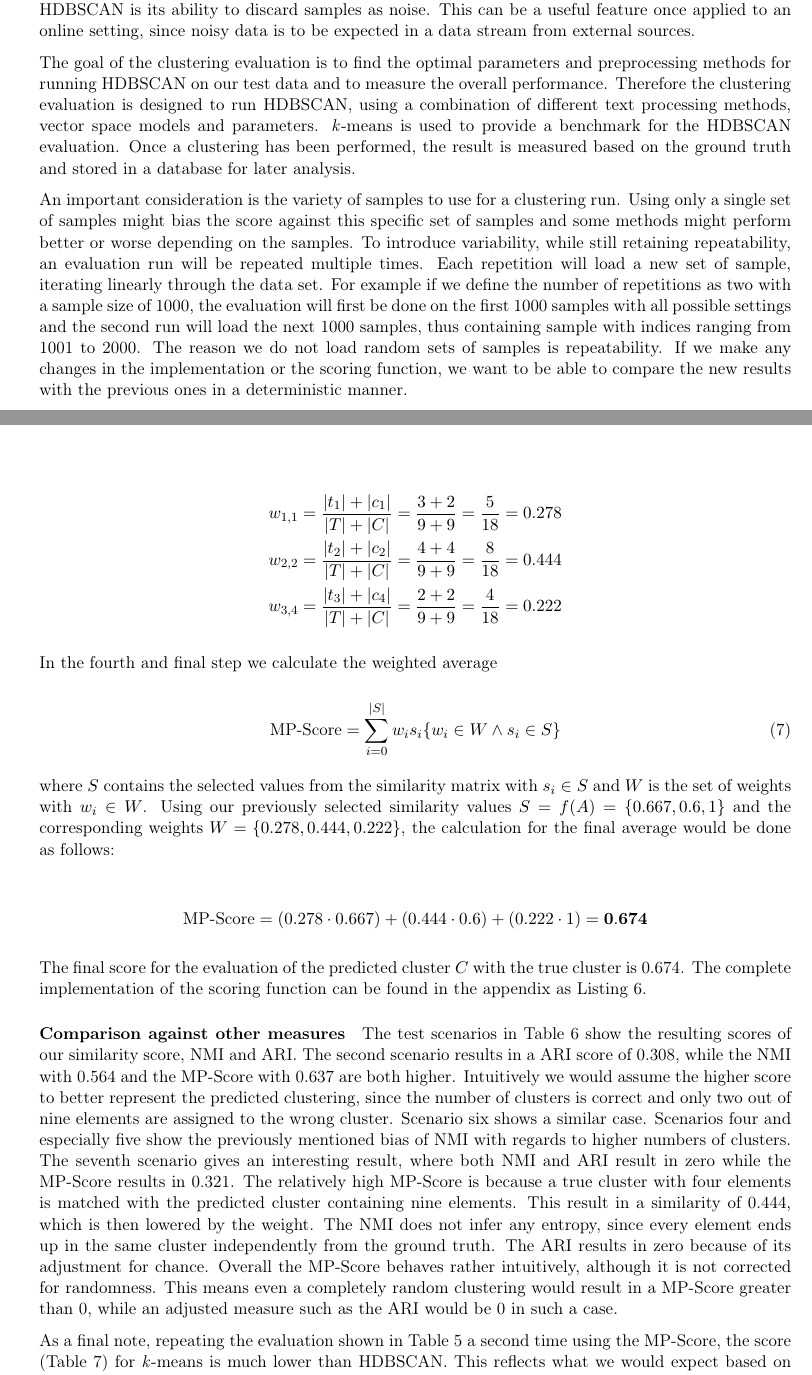
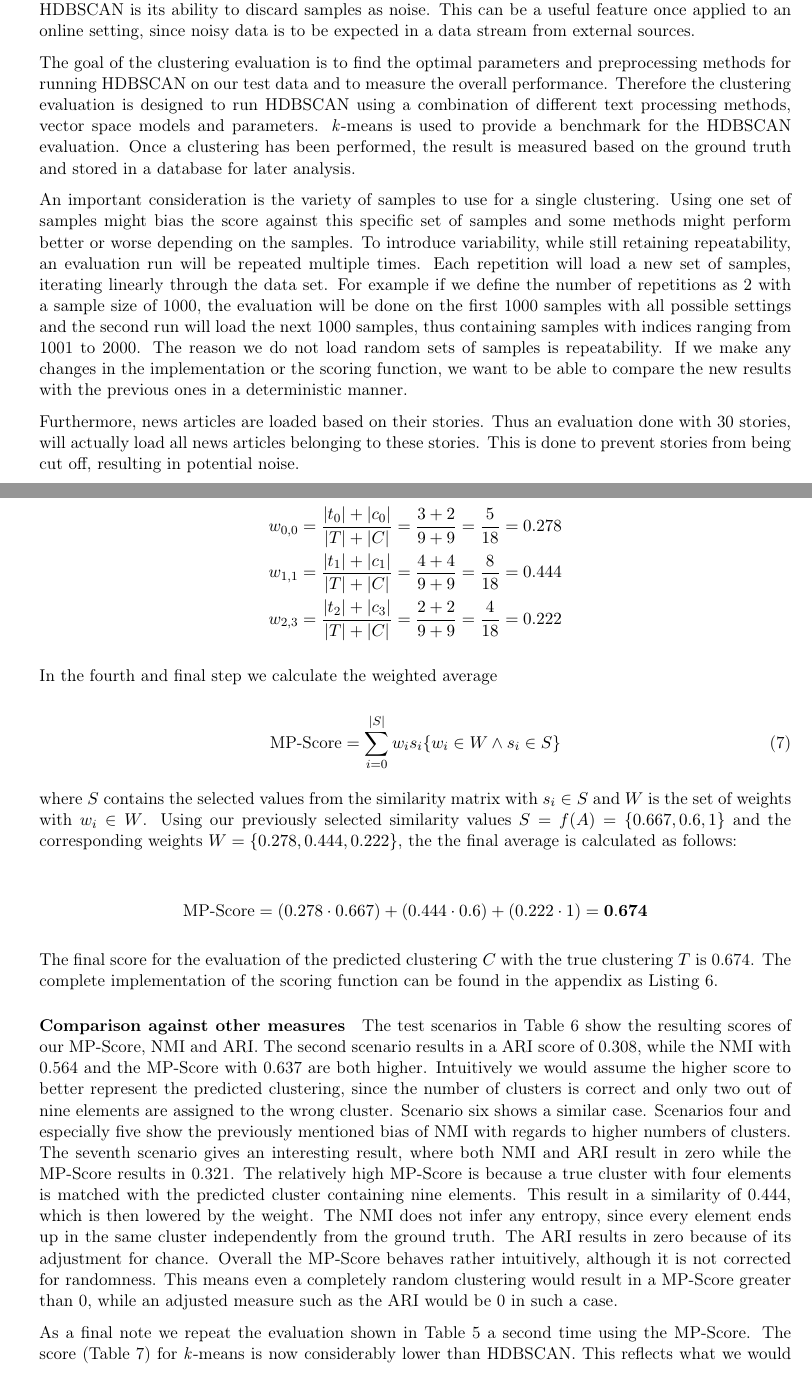
Before and after one commit to dpacassi/dynamic-event-detection-in-data-streams, a LaTeX thesis (doc/thesis.tex, which reads doc/4b_cluster_evaluation.tex): two parts of pages 19 and 22 of 51, joined at a grey line, cut so that both start at the same text. Compiled offline with pdfLaTeX.

Commit message:
Improve text

```diff
--- a/doc/4b_cluster_evaluation.tex
+++ b/doc/4b_cluster_evaluation.tex
@@ -18,21 +18,23 @@ since noisy data is to be expected in a data stream from external sources.
 
 The goal of the clustering evaluation is to find the optimal parameters and preprocessing methods
 for running HDBSCAN on our test data and to measure the overall performance.
-Therefore the clustering evaluation is designed to run HDBSCAN,
-using a combination of different text processing methods, vector space models and parameters.
+Therefore the clustering evaluation is designed to run HDBSCAN using a combination of different text processing methods, vector space models and parameters.
 \textit{k}-means is used to provide a benchmark for the HDBSCAN evaluation.
 Once a clustering has been performed,
 the result is measured based on the ground truth and stored in a database for later analysis.
 
-An important consideration is the variety of samples to use for a clustering run.
-Using only a single set of samples might bias the score against this specific set of samples
+An important consideration is the variety of samples to use for a single clustering.
+Using one set of samples might bias the score against this specific set of samples
 and some methods might perform better or worse depending on the samples.
 To introduce variability, while still retaining repeatability, an evaluation run will be repeated multiple times.
-Each repetition will load a new set of sample, iterating linearly through the data set.
-For example if we define the number of repetitions as two with a sample size of 1000,
-the evaluation will first be done on the first 1000 samples with all possible settings
-and the second run will load the next 1000 samples, thus containing sample with indices ranging from 1001 to 2000.
+Each repetition will load a new set of samples, iterating linearly through the data set.
+For example if we define the number of repetitions as 2 with a sample size of 1000,
+the evaluation will be done on the first 1000 samples with all possible settings
+and the second run will load the next 1000 samples, thus containing samples with indices ranging from 1001 to 2000.
 The reason we do not load random sets of samples is repeatability.
 If we make any changes in the implementation or the scoring function,
 we want to be able to compare the new results with the previous ones in a deterministic manner.
 
+Furthermore, news articles are loaded based on their stories.
+Thus an evaluation done with 30 stories, will actually load all news articles belonging to these stories.
+This is done to prevent stories from being cut off, resulting in potential noise.
@@ -187,9 +189,9 @@ The coordinates are $(1,1), (2,2), (3,4)$.
 As a result we calculate the following weights:
 
 \begin{align*}
-    w_{1,1} &= \frac{|t_1| + |c_1|}{|T|+|C|} = \frac{3 + 2}{9 + 9} = \frac{5}{18} = 0.278 \\
-    w_{2,2} &= \frac{|t_2| + |c_2|}{|T|+|C|} = \frac{4 + 4}{9 + 9} = \frac{8}{18} = 0.444 \\
-    w_{3,4} &= \frac{|t_3| + |c_4|}{|T|+|C|} = \frac{2 + 2}{9 + 9} = \frac{4}{18} = 0.222
+    w_{0,0} &= \frac{|t_0| + |c_0|}{|T|+|C|} = \frac{3 + 2}{9 + 9} = \frac{5}{18} = 0.278 \\
+    w_{1,1} &= \frac{|t_1| + |c_1|}{|T|+|C|} = \frac{4 + 4}{9 + 9} = \frac{8}{18} = 0.444 \\
+    w_{2,3} &= \frac{|t_2| + |c_3|}{|T|+|C|} = \frac{2 + 2}{9 + 9} = \frac{4}{18} = 0.222
 \end{align*}
 
 In the fourth and final step we calculate the weighted average
@@ -203,33 +205,33 @@ where $S$ contains the selected values from the similarity matrix
 with $s_{i} \in S$ and $W$ is the set of weights with $w_i \in W$.
 Using our previously selected similarity values $S = f(A) = \{0.667, 0.6, 1\}$
 and the corresponding weights $W = \{0.278, 0.444, 0.222\}$,
-the calculation for the final average would be done as follows:
+the the final average is calculated as follows:
 
 \begin{align*}
     \text{MP-Score} = (0.278 \cdot 0.667) + (0.444 \cdot 0.6) + (0.222 \cdot 1) = \mathbf{0.674}
 \end{align*}
 
-The final score for the evaluation of the predicted cluster $C$ with the true cluster is 0.674.
+The final score for the evaluation of the predicted clustering $C$ with the true clustering $T$ is 0.674.
 The complete implementation of the scoring function can be found in the appendix as \lstref{lst:select_max_values}.
 
 \paragraph{Comparison against other measures}
-The test scenarios in \tabref{tab:score_scenarios} show the resulting scores of our similarity score, NMI and ARI.
-The second scenario results in a ARI score of 0.308,
-while the NMI with 0.564 and the MP-Score with 0.637 are both higher.
+The test scenarios in \tabref{tab:score_scenarios} show the resulting scores of our MP-Score, \gls{nmi} and ARI.
+The second scenario results in a \gls{ari} score of 0.308,
+while the \gls{nmi} with 0.564 and the MP-Score with 0.637 are both higher.
 Intuitively we would assume the higher score to better represent the predicted clustering,
 since the number of clusters is correct and only two out of nine elements are assigned to the wrong cluster.
 Scenario six shows a similar case.
-Scenarios four and especially five show the previously mentioned bias of NMI with regards to higher numbers of clusters.
+Scenarios four and especially five show the previously mentioned bias of \gls{nmi} with regards to higher numbers of clusters.
 The seventh scenario gives an interesting result,
-where both NMI and ARI result in zero while the MP-Score results in 0.321.
+where both \gls{nmi} and \gls{ari} result in zero while the MP-Score results in 0.321.
 The relatively high MP-Score is because a true cluster with four elements is matched
 with the predicted cluster containing nine elements.
 This result in a similarity of 0.444, which is then lowered by the weight.
-The NMI does not infer any entropy, since every element ends up in the same cluster independently from the ground truth.
-The ARI results in zero because of its adjustment for chance.
+The \gls{nmi} does not infer any entropy, since every element ends up in the same cluster independently from the ground truth.
+The \gls{ari} results in zero because of its adjustment for chance.
 Overall the MP-Score behaves rather intuitively, although it is not corrected for randomness.
 This means even a completely random clustering would result in a MP-Score greater than 0,
-while an adjusted measure such as the ARI would be 0 in such a case.
+while an adjusted measure such as the \gls{ari} would be 0 in such a case.
 
 \begin{table}[h]
     \centering
@@ -251,9 +253,9 @@ while an adjusted measure such as the ARI would be 0 in such a case.
     \label{tab:score_scenarios}
 \end{table}
 
-As a final note, repeating the evaluation shown in \tabref{tab:nmi_kmeans_example} a second time using the MP-Score,
-the score (\tabref{tab:avg_predict_kmeans_example}) for \textit{k}-means is much lower than HDBSCAN.
-This reflects what we would expect based on the big difference in the amount of predicted clusters.
+As a final note we repeat the evaluation shown in \tabref{tab:nmi_kmeans_example} a second time using the MP-Score.
+The score (\tabref{tab:avg_predict_kmeans_example}) for \textit{k}-means is now considerably lower than HDBSCAN.
+This reflects what we would expect based on the difference in the number of predicted clusters.
 
 \begin{table}[h]
     \centering
--- a/doc/thesis.tex
+++ b/doc/thesis.tex
@@ -33,6 +33,8 @@
 \newacronym{nlp}{NLP}{Natural Language Processing}
 \newacronym{lsh}{LSH}{Locality Sensitive Hashing}
 \newacronym{gdpr}{GDPR}{General Data Protection Regulation}
+\newacronym{nmi}{NMI}{Normalized Mutual Information}
+\newacronym{ari}{ARI}{Adjusted Rand Index}
 
 \newglossaryentry{vectorizer}
 {
```
Also changed, not shown: doc/4b_cluster_evaluation.tex (54 more changed lines).
